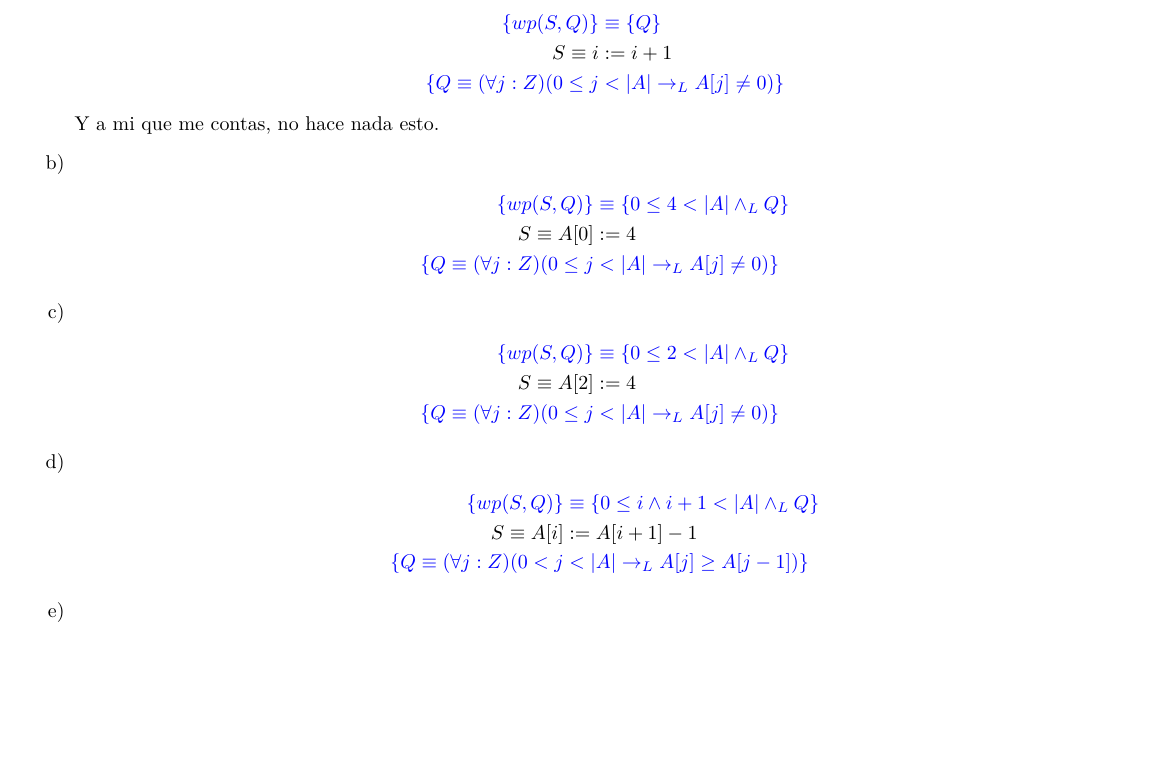
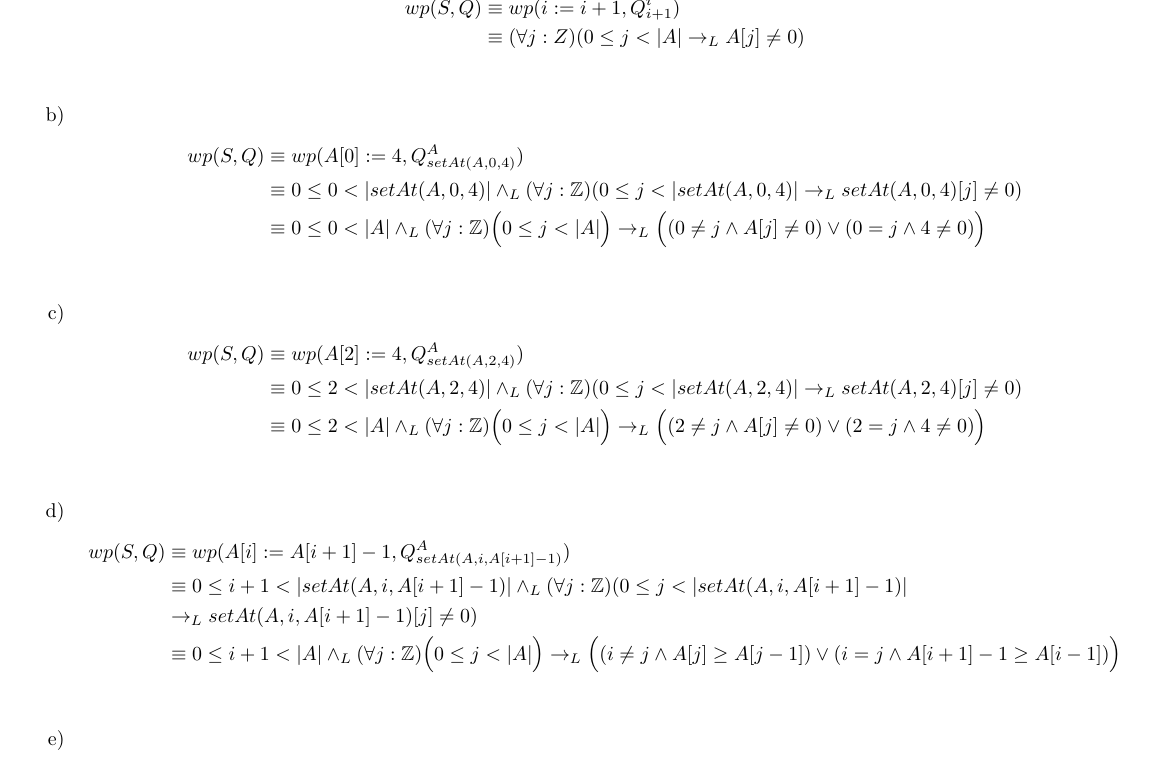
Before and after one commit to AndresHense/Algo1, a LaTeX document (Practicas/Practica4/practica4.tex): part of page 5 of 11, cut at the place of the change, the shorter picture padded with empty space. Compiled offline with pdfLaTeX.

Commit message:
redone exercise 5

```diff
--- a/Practicas/Practica4/practica4.tex
+++ b/Practicas/Practica4/practica4.tex
@@ -272,35 +272,36 @@ una variable entera y A es una secuencia de reales.
 \begin{enumerate}[label=\alph*)]
 	\item
 		\begin{align*}
-		\color{blue}\{wp(S,Q)\} &\color{blue}
-			\equiv \{Q\}\\
-		S \equiv i &:= i + 1\\
-		\color{blue}\{Q \equiv  (\forall j :Z)(0 \leq j & \color{blue} <|A| \rightarrow_L A[j] \neq 0)\}
-		\end{align*}
-		Y a mi que me contas, no hace nada esto.
-	\item
-		\begin{align*}
-		\color{blue}\{wp(S,Q)\} &\color{blue}
-			\equiv \{0\leq 4 <|A|\wedge_L Q\}\\
-		S \equiv A[0] &:= 4\\
-		\color{blue}\{Q \equiv (\forall j :Z)(0 \leq j & \color{blue}< |A|
-			\rightarrow_L A[j] \neq 0)\}
+		wp(S,Q) &\equiv  wp(i := i + 1,Q_{i+1}^{i})\\
+			&\equiv (\forall j :Z)(0 \leq j < |A| \rightarrow_L A[j] \neq 0) \\
 		\end{align*}
 	\item
 		\begin{align*}
-		\color{blue}\{wp(S,Q)\} &\color{blue}
-			\equiv \{0\leq 2 <|A|\wedge_L Q\}\\
-		S \equiv A[2] &:= 4\\
-		\color{blue}\{Q \equiv (\forall j :Z)(0 \leq j & \color{blue}< |A|
-			\rightarrow_L A[j] \neq 0)\}
+		wp(S,Q) &\equiv  wp(A[0] := 4,Q_{setAt(A,0,4)}^{A})\\
+			&\equiv 0\leq 0 <|setAt(A,0,4)|\wedge_L(\forall j :\mathbb{Z})(0 \leq j < |setAt(A,0,4)|
+				\rightarrow_L setAt(A,0,4)[j] \neq 0) \\
+			&\equiv 0\leq 0<|A| \wedge_L (\forall j :\mathbb{Z})
+				\Big(0 \leq j < |A|\Big) \rightarrow_L
+				\Big((0\neq j \wedge A[j] \neq 0)\vee(0=j\wedge 4\neq 0)\Big)\\
 		\end{align*}
 	\item
 		\begin{align*}
-		\color{blue}\{wp(S,Q)\} &\color{blue}
-			\equiv \{0\leq i\wedge i+1<|A|\wedge_L Q\}\\
-		S \equiv A[i] &:= A[i+1] - 1\\
-		\color{blue}\{Q \equiv (\forall j :Z)(0 < j & \color{blue}< |A|
-			\rightarrow_L A[j] \geq A[j - 1])\}
+		wp(S,Q) &\equiv  wp(A[2] := 4,Q_{setAt(A,2,4)}^{A})\\
+			&\equiv 0\leq 2<|setAt(A,2,4)|\wedge_L(\forall j :\mathbb{Z})(0 \leq j < |setAt(A,2,4)|
+				\rightarrow_L setAt(A,2,4)[j] \neq 0) \\
+			&\equiv 0\leq 2<|A| \wedge_L (\forall j :\mathbb{Z})
+				\Big(0 \leq j < |A|\Big) \rightarrow_L
+				\Big((2\neq j \wedge A[j] \neq 0)\vee(2=j\wedge 4\neq 0)\Big)\\
 		\end{align*}
 	\item
 		\begin{align*}
+		wp(S,Q) &\equiv  wp(A[i]:=A[i+1]-1,Q_{setAt(A,i,A[i+1]-1)}^{A})\\
+			&\equiv 0\leq i+1<|setAt(A,i,A[i+1]-1)|\wedge_L(\forall j :\mathbb{Z})(0 \leq j < |setAt(A,i,A[i+1]-1)|\\
+				&\rightarrow_L setAt(A,i,A[i+1]-1)[j] \neq 0) \\
+			&\equiv 0\leq i+1<|A| \wedge_L (\forall j :\mathbb{Z})
+				\Big(0 \leq j < |A|\Big) \rightarrow_L
+				\Big((i\neq j \wedge A[j] \geq A[j - 1])\vee(i=j\wedge A[i+1]-1\geq A[i - 1])\Big)\\
+		\end{align*}
+	\item
+		\begin{align*}
+		wp(S,Q) &\equiv  wp(A[i]:=A[i+1]-1,Q_{setAt(A,i,A[i+1]-1)}^{A})\\
```
Also changed, not shown: Practicas/Practica4/practica4.pdf, Practicas/Practica4/practica4.tex (10 more changed lines).
